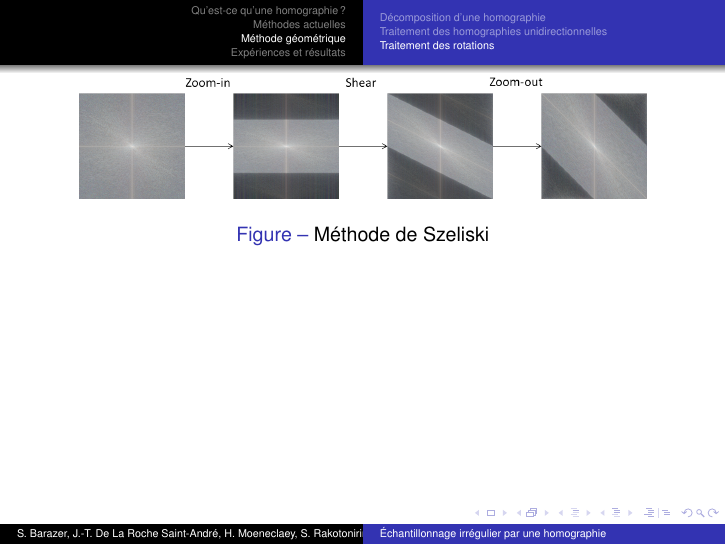
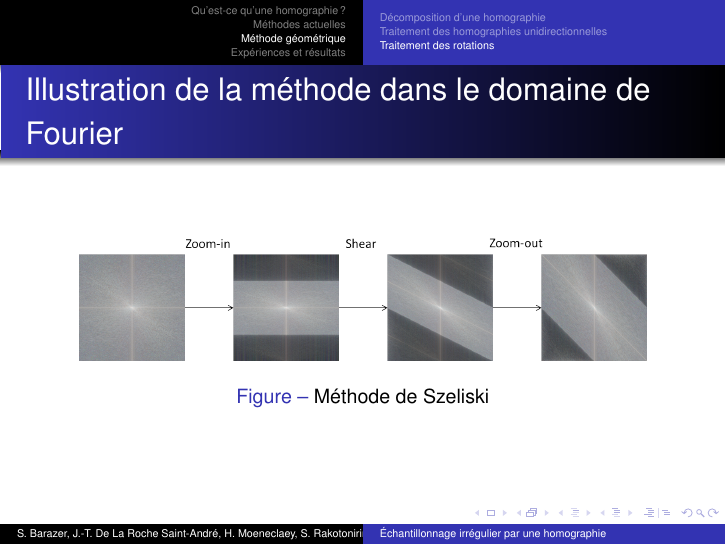
Before and after one commit to hugomoe/presentration_mi_parcours, LaTeX slides (10h05_Barazer_De_La_Roche_Saint-André_Moeneclaey_Rakotonirina-Ricquebourg.tex): page 21 of 32. Compiled offline with pdfLaTeX.

Commit message:
Update 10h05_Barazer_De_La_Roche_Saint-André_Moeneclaey_Rakotonirina-Ricquebourg.tex

```diff
--- a/10h05_Barazer_De_La_Roche_Saint-André_Moeneclaey_Rakotonirina-Ricquebourg.tex
+++ b/10h05_Barazer_De_La_Roche_Saint-André_Moeneclaey_Rakotonirina-Ricquebourg.tex
@@ -334,6 +334,8 @@ $\ra$ trois étapes :
 
 
 
+\begin{frame}{Illustration de la méthode dans le domaine de Fourier }
+
 \begin{figure}
 \centering
 \includegraphics[width=10cm]{Schema_Spectre_Szeliski.png}
```
